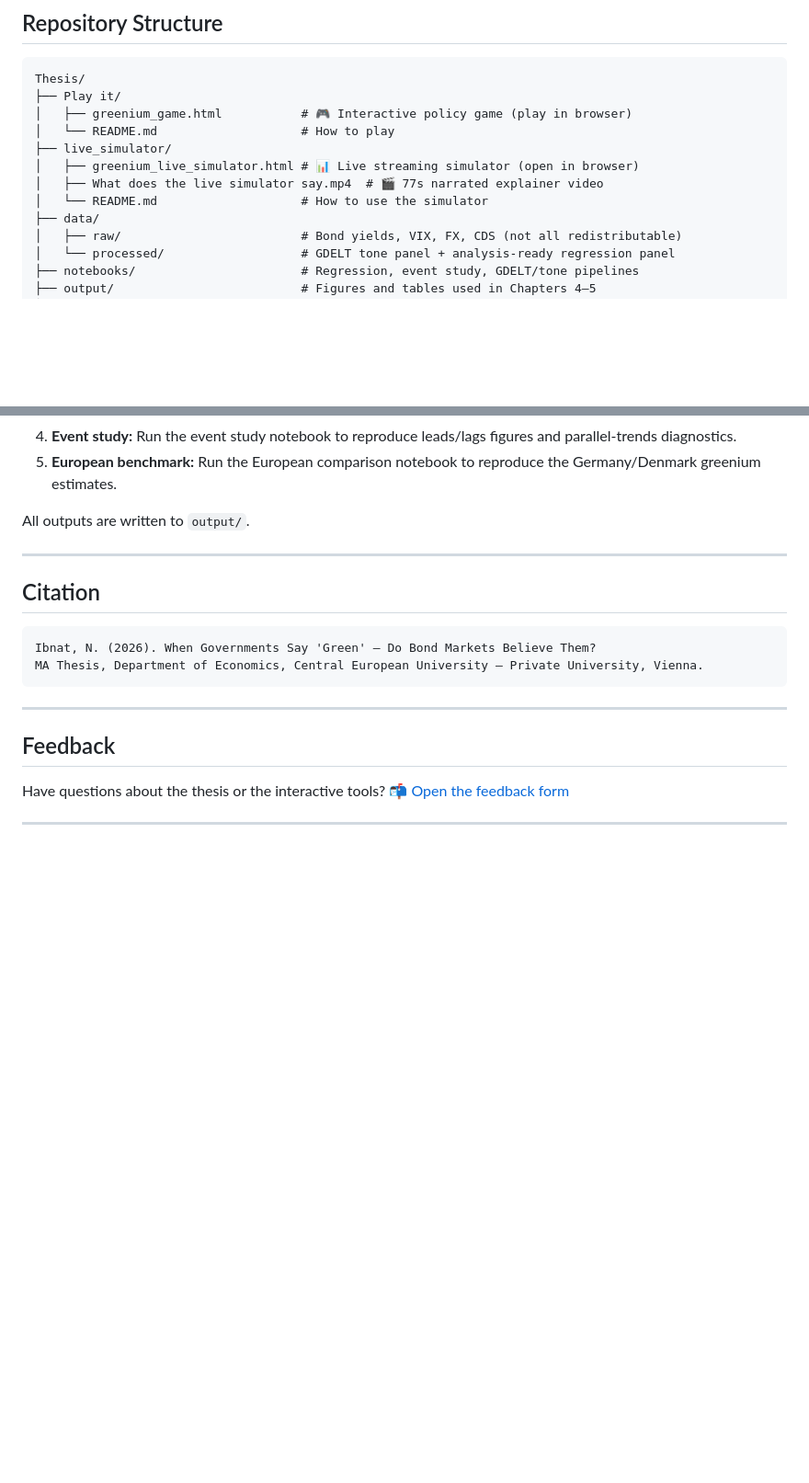
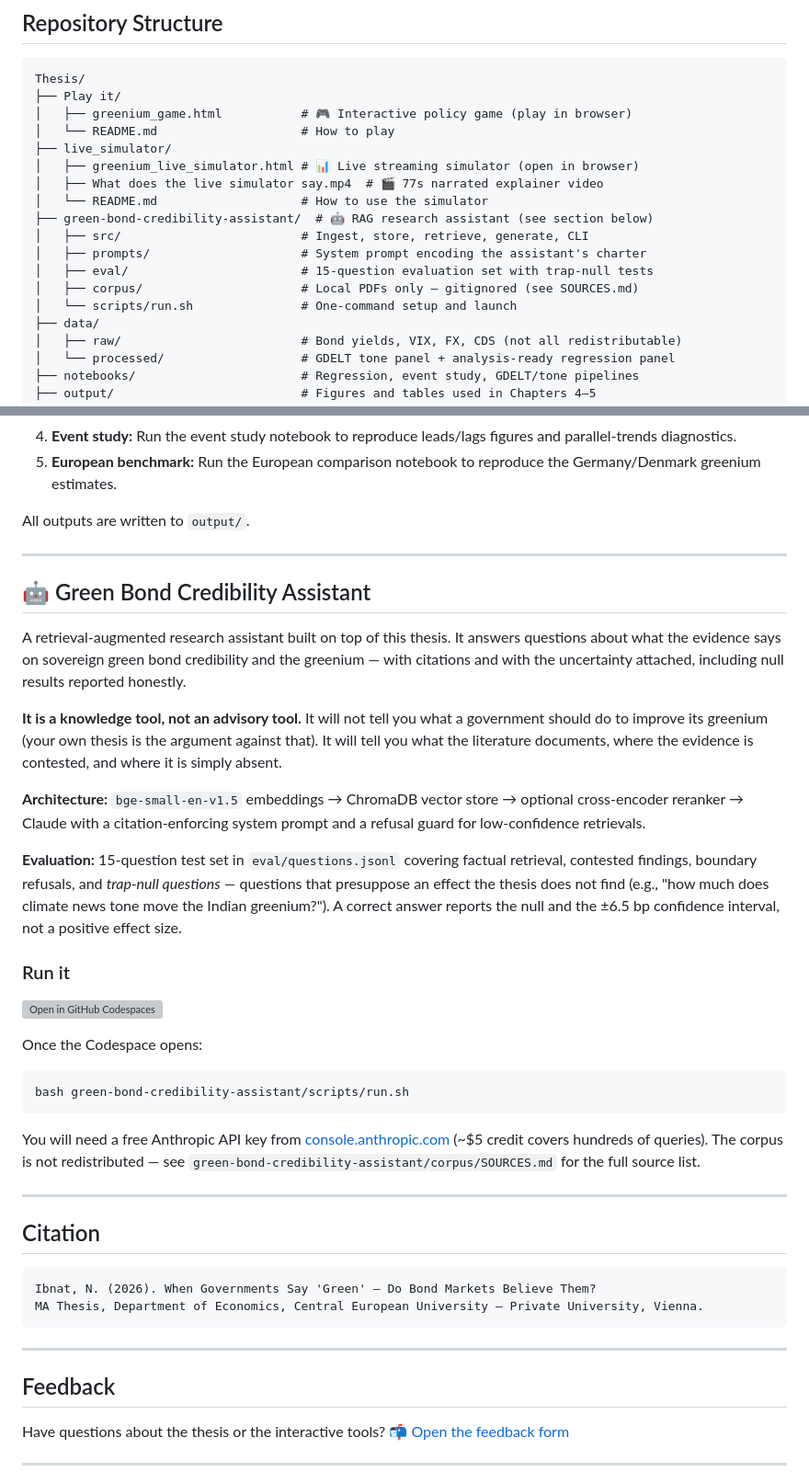
Before and after one commit to NahianIbnat-2000/Thesis, a Markdown page: README.md, 2 parts joined by grey strips. Shown at 92% size. Rendered like a GitHub page; blank space fills up the shorter version; grey boxes are pictures that could not be loaded.

Commit message:
Add Green Bond Credibility Assistant section to README
Added section for Green Bond Credibility Assistant with details on its architecture, evaluation, and usage instructions.

````diff
--- a/README.md
+++ b/README.md
@@ -118,6 +119,12 @@ Thesis/
 │   ├── greenium_live_simulator.html # 📊 Live streaming simulator (open in browser)
 │   ├── What does the live simulator say.mp4  # 🎬 77s narrated explainer video
 │   └── README.md                    # How to use the simulator
+├── green-bond-credibility-assistant/  # 🤖 RAG research assistant (see section below)
+│   ├── src/                         # Ingest, store, retrieve, generate, CLI
+│   ├── prompts/                     # System prompt encoding the assistant's charter
+│   ├── eval/                        # 15-question evaluation set with trap-null tests
+│   ├── corpus/                      # Local PDFs only — gitignored (see SOURCES.md)
+│   └── scripts/run.sh               # One-command setup and launch
 ├── data/
 │   ├── raw/                         # Bond yields, VIX, FX, CDS (not all redistributable)
 │   └── processed/                   # GDELT tone panel + analysis-ready regression panel
@@ -161,6 +168,30 @@ All outputs are written to `output/`.
 
 ---
 
+## 🤖 Green Bond Credibility Assistant
+
+A retrieval-augmented research assistant built on top of this thesis. It answers questions about what the evidence says on sovereign green bond credibility and the greenium — with citations and with the uncertainty attached, including null results reported honestly.
+
+**It is a knowledge tool, not an advisory tool.** It will not tell you what a government should do to improve its greenium (your own thesis is the argument against that). It will tell you what the literature documents, where the evidence is contested, and where it is simply absent.
+
+**Architecture:** `bge-small-en-v1.5` embeddings → ChromaDB vector store → optional cross-encoder reranker → Claude with a citation-enforcing system prompt and a refusal guard for low-confidence retrievals.
+
+**Evaluation:** 15-question test set in `eval/questions.jsonl` covering factual retrieval, contested findings, boundary refusals, and *trap-null questions* — questions that presuppose an effect the thesis does not find (e.g., "how much does climate news tone move the Indian greenium?"). A correct answer reports the null and the ±6.5 bp confidence interval, not a positive effect size.
+
+### Run it
+
+[![Open in GitHub Codespaces](https://github.com/codespaces/badge.svg)](https://codespaces.new/NahianIbnat-2000/Thesis)
+
+Once the Codespace opens:
+
+```bash
+bash green-bond-credibility-assistant/scripts/run.sh
+```
+
+You will need a free Anthropic API key from [console.anthropic.com](https://console.anthropic.com) (~$5 credit covers hundreds of queries). The corpus is not redistributed — see `green-bond-credibility-assistant/corpus/SOURCES.md` for the full source list.
+
+---
+
 ## Citation
 
 ```
````
Also changed, not shown: other parts of README.md (+1 -11 lines).
